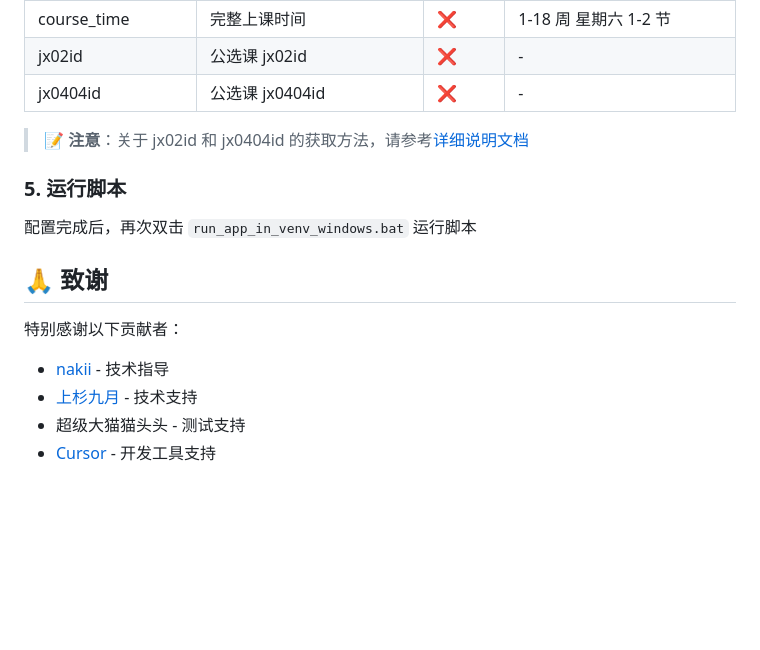
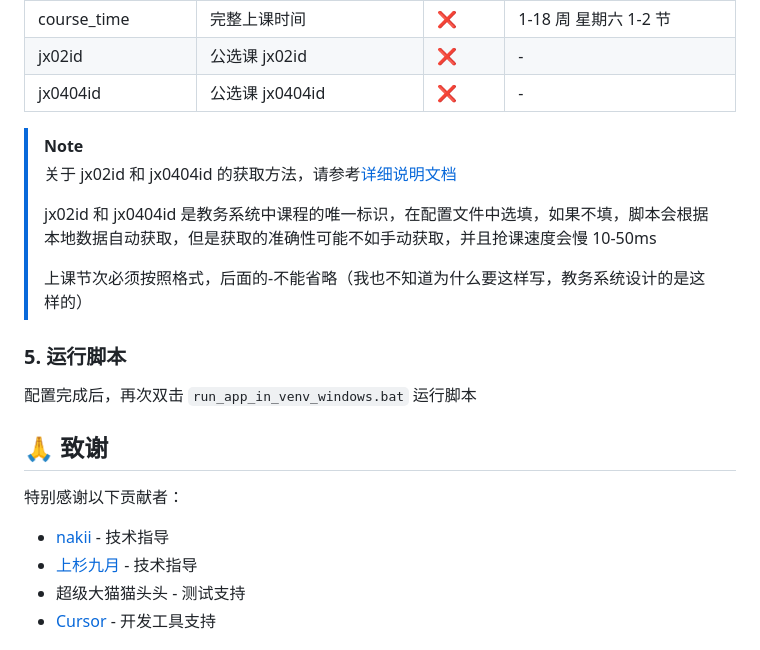
Before and after one commit to W1ndys/QFNUCourseSelector, a Markdown page: README.md, the part around one of its changes. Rendered like a GitHub page; blank space fills up the shorter version.

Commit message:
feat 新增徽标和警示容器

```diff
--- a/README.md
+++ b/README.md
@@ -96,7 +95,13 @@ git clone git@github.com:W1ndys/QFNUCourseSelector.git
 | jx02id            | 公选课 jx02id                  | ❌       | -                                  |
 | jx0404id          | 公选课 jx0404id                | ❌       | -                                  |
 
-> 📝 **注意**：关于 jx02id 和 jx0404id 的获取方法，请参考[详细说明文档](./assets/docs/how_to_get_jx02id_and_jx0404id.md)
+> [!NOTE]
+>
+> 关于 jx02id 和 jx0404id 的获取方法，请参考[详细说明文档](./assets/docs/how_to_get_jx02id_and_jx0404id.md)
+>
+> jx02id 和 jx0404id 是教务系统中课程的唯一标识，在配置文件中选填，如果不填，脚本会根据本地数据自动获取，但是获取的准确性可能不如手动获取，并且抢课速度会慢 10-50ms
+>
+> 上课节次必须按照格式，后面的-不能省略（我也不知道为什么要这样写，教务系统设计的是这样的）
 
 ### 5. 运行脚本
 
@@ -107,7 +112,7 @@ git clone git@github.com:W1ndys/QFNUCourseSelector.git
 特别感谢以下贡献者：
 
 - [nakii](https://github.com/nakaii-002) - 技术指导
-- [上杉九月](https://github.com/sakurasep) - 技术支持
+- [上杉九月](https://github.com/sakurasep) - 技术指导
 - 超级大猫猫头头 - 测试支持
 - [Cursor](https://www.cursor.com/) - 开发工具支持
 
```
Also changed, not shown: other parts of README.md (+0 -1 lines).
